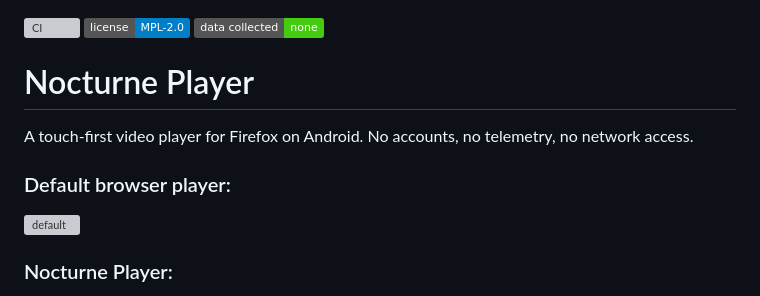
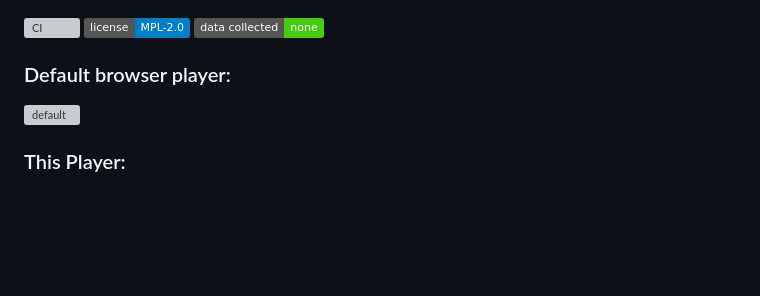
Before and after one commit to kvachikk/nocturne-player, a Markdown page: README.md, the part around one of its changes. Drawn GitHub-style; badges without logos; blank space fills up the shorter version; grey boxes are pictures that could not be loaded.

```diff
--- a/README.md
+++ b/README.md
@@ -1,15 +1,10 @@
 [![CI](https://github.com/kvachikk/nocturne-player/actions/workflows/ci.yml/badge.svg)](https://github.com/kvachikk/nocturne-player/actions/workflows/ci.yml)
 [![License: MPL-2.0](https://img.shields.io/badge/license-MPL--2.0-blue.svg)](LICENSE)
 [![No data collected](https://img.shields.io/badge/data%20collected-none-brightgreen.svg)](PRIVACY.md)
-
-# Nocturne Player
-
-A touch-first video player for Firefox on Android. No accounts, no telemetry,
-no network access.
 
 ### Default browser player:
 
 <img width="2856" height="1280" alt="default" src="https://github.com/user-attachments/assets/971f9017-4d59-406a-bff8-cce5e8c96229" />
 
-### Nocturne Player:
+### This Player:
 
```
Also changed, not shown: other parts of README.md (+5 -1 lines).
